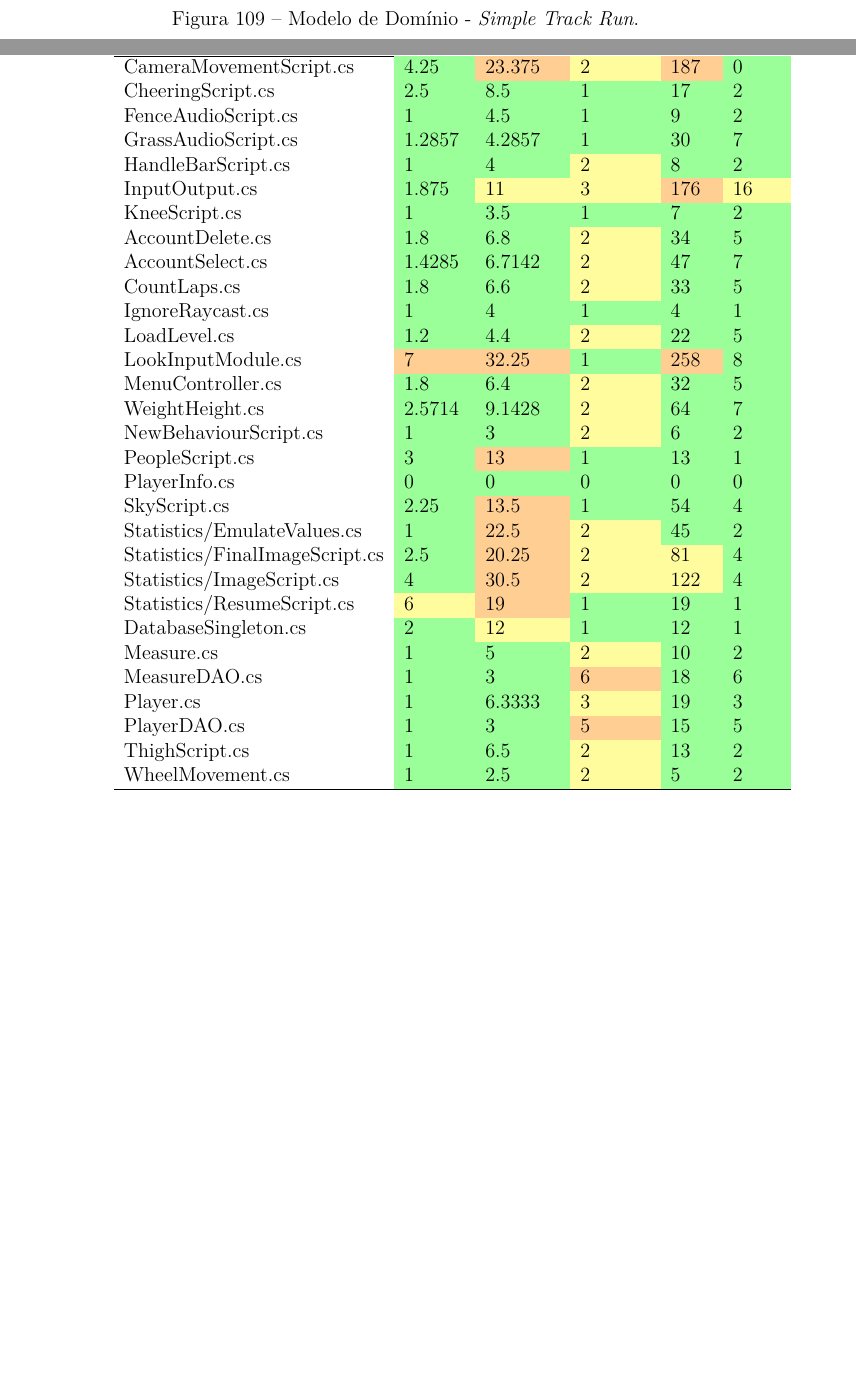
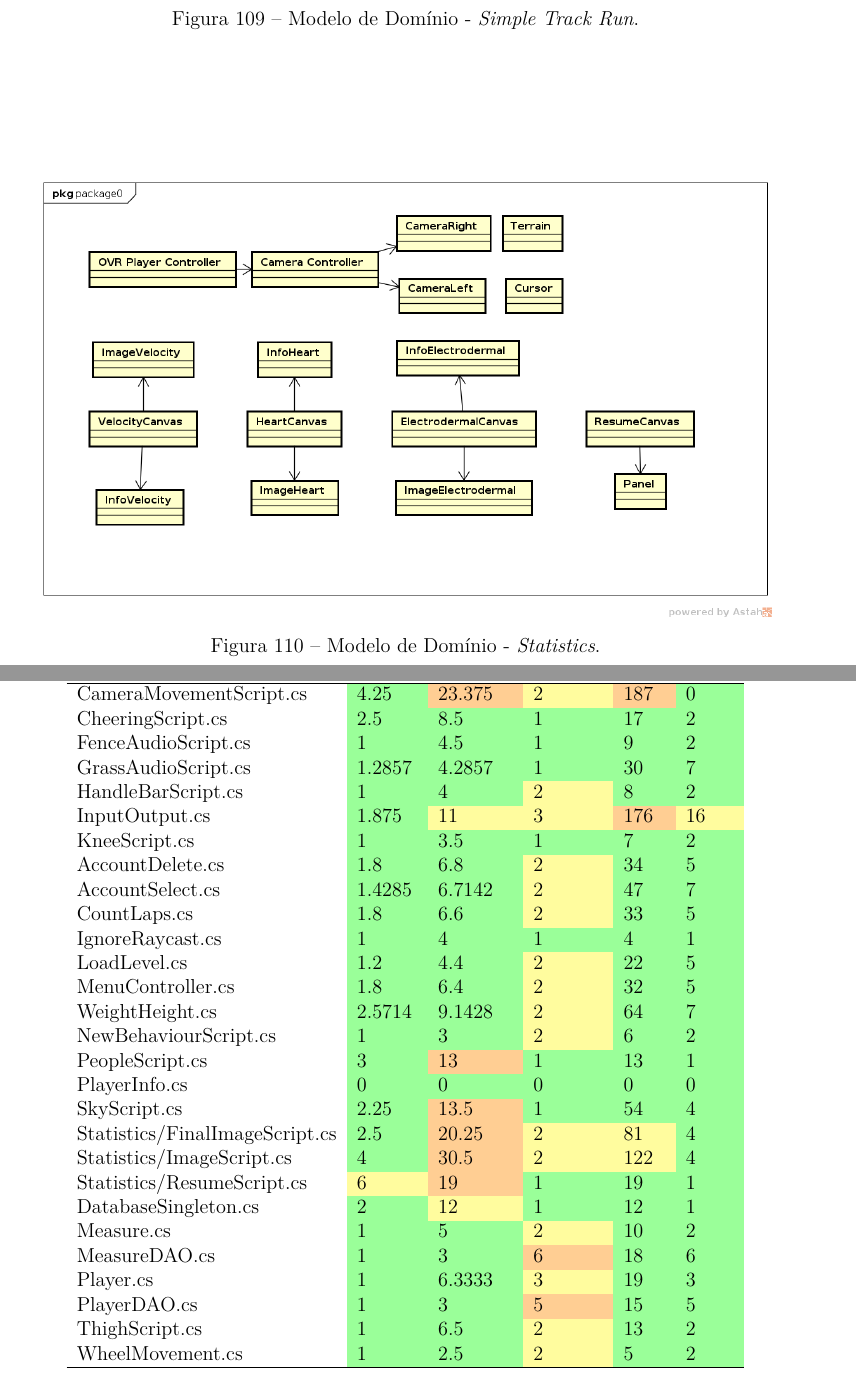
Before and after one commit to VRide/pontodecontrole3, a LaTeX thesis (pc3.tex, which reads editaveis/software.tex): two parts of pages 114 and 119 of 140 before the commit and two parts of pages 114 and 120 of 140 after it, joined at a grey line, cut so that both start at the same text, the shorter picture padded with empty space. Compiled offline with pdfLaTeX.

Commit message:
Atualizando modelo de dominio

```diff
--- a/editaveis/software.tex
+++ b/editaveis/software.tex
@@ -147,6 +147,13 @@ O modelo de domínio representado nas (Figuras \ref{figura:menu_domain} e \ref{f
 	\label{figura:main_domain}
 \end{center}
 
+
+\begin{center}
+	\includegraphics[scale=0.5]{figuras/statistics}
+	\captionof{figure}{Modelo de Domínio - \textit{Statistics}.}
+	\label{figura:statistics}
+\end{center}
+
 \subsection{Arquitetura de Componentes}
 
 A \textit{Unity 3D} possui uma arquitetura baseada em componentes. Tal decisão arquitetural é baseada no princípio de que os objetos de um jogo - como personagem, árvore, chão - são formados por diversos componentes diferentes - como imagem, som, colidível e outros. Dessa forma, ao invés de cada tipo de objeto do jogo possuir novas funcionalidades por meio de herança, novos componentes são adicionados a eles de forma dinâmica. Na \textit{Unity}, em específico, cada objeto herda da classe \textit{GameObject} que possui métodos de adicionar e remover componentes. Todos os componentes herdam da classe \textit{Component} e alguns dos mais usados incluem:
@@ -260,14 +267,12 @@ AccountSelect.cs & 1.4285\cellcolor[HTML]{9AFF99} & 6.7142\cellcolor[HTML]{9AFF9
 CountLaps.cs & 1.8\cellcolor[HTML]{9AFF99} & 6.6\cellcolor[HTML]{9AFF99} & 2\cellcolor[HTML]{FFFC9E} & 33\cellcolor[HTML]{9AFF99} & 5\cellcolor[HTML]{9AFF99} \\
 IgnoreRaycast.cs & 1\cellcolor[HTML]{9AFF99} & 4\cellcolor[HTML]{9AFF99} & 1\cellcolor[HTML]{9AFF99} & 4\cellcolor[HTML]{9AFF99} & 1\cellcolor[HTML]{9AFF99} \\
 LoadLevel.cs & 1.2\cellcolor[HTML]{9AFF99} & 4.4\cellcolor[HTML]{9AFF99} & 2\cellcolor[HTML]{FFFC9E} & 22\cellcolor[HTML]{9AFF99} & 5\cellcolor[HTML]{9AFF99} \\
-LookInputModule.cs & 7\cellcolor[HTML]{FFCE93} & 32.25\cellcolor[HTML]{FFCE93} & 1\cellcolor[HTML]{9AFF99} & 258\cellcolor[HTML]{FFCE93} & 8\cellcolor[HTML]{9AFF99} \\
 MenuController.cs & 1.8\cellcolor[HTML]{9AFF99} & 6.4\cellcolor[HTML]{9AFF99} & 2\cellcolor[HTML]{FFFC9E} & 32\cellcolor[HTML]{9AFF99} & 5\cellcolor[HTML]{9AFF99} \\
 WeightHeight.cs & 2.5714\cellcolor[HTML]{9AFF99} & 9.1428\cellcolor[HTML]{9AFF99} & 2\cellcolor[HTML]{FFFC9E} & 64\cellcolor[HTML]{9AFF99} & 7\cellcolor[HTML]{9AFF99} \\
 NewBehaviourScript.cs & 1\cellcolor[HTML]{9AFF99} & 3\cellcolor[HTML]{9AFF99} & 2\cellcolor[HTML]{FFFC9E} & 6\cellcolor[HTML]{9AFF99} & 2\cellcolor[HTML]{9AFF99} \\
 PeopleScript.cs & 3\cellcolor[HTML]{9AFF99} & 13\cellcolor[HTML]{FFCE93} & 1\cellcolor[HTML]{9AFF99} & 13\cellcolor[HTML]{9AFF99} & 1\cellcolor[HTML]{9AFF99} \\
 PlayerInfo.cs & 0\cellcolor[HTML]{9AFF99} & 0\cellcolor[HTML]{9AFF99} & 0\cellcolor[HTML]{9AFF99} & 0\cellcolor[HTML]{9AFF99} & 0\cellcolor[HTML]{9AFF99} \\
 SkyScript.cs & 2.25\cellcolor[HTML]{9AFF99} & 13.5\cellcolor[HTML]{FFCE93} & 1\cellcolor[HTML]{9AFF99} & 54\cellcolor[HTML]{9AFF99} & 4\cellcolor[HTML]{9AFF99} \\
-Statistics/EmulateValues.cs & 1\cellcolor[HTML]{9AFF99} & 22.5\cellcolor[HTML]{FFCE93} & 2\cellcolor[HTML]{FFFC9E} & 45\cellcolor[HTML]{9AFF99} & 2\cellcolor[HTML]{9AFF99} \\
 Statistics/FinalImageScript.cs & 2.5\cellcolor[HTML]{9AFF99} & 20.25\cellcolor[HTML]{FFCE93} & 2\cellcolor[HTML]{FFFC9E} & 81\cellcolor[HTML]{FFFC9E} & 4\cellcolor[HTML]{9AFF99} \\
 Statistics/ImageScript.cs & 4\cellcolor[HTML]{9AFF99} & 30.5\cellcolor[HTML]{FFCE93} & 2\cellcolor[HTML]{FFFC9E} & 122\cellcolor[HTML]{FFFC9E} & 4\cellcolor[HTML]{9AFF99} \\
 Statistics/ResumeScript.cs & 6\cellcolor[HTML]{FFFC9E} & 19\cellcolor[HTML]{FFCE93} & 1\cellcolor[HTML]{9AFF99} & 19\cellcolor[HTML]{9AFF99} & 1\cellcolor[HTML]{9AFF99} \\
```
Also changed, not shown: figuras/statistics.png (added).
